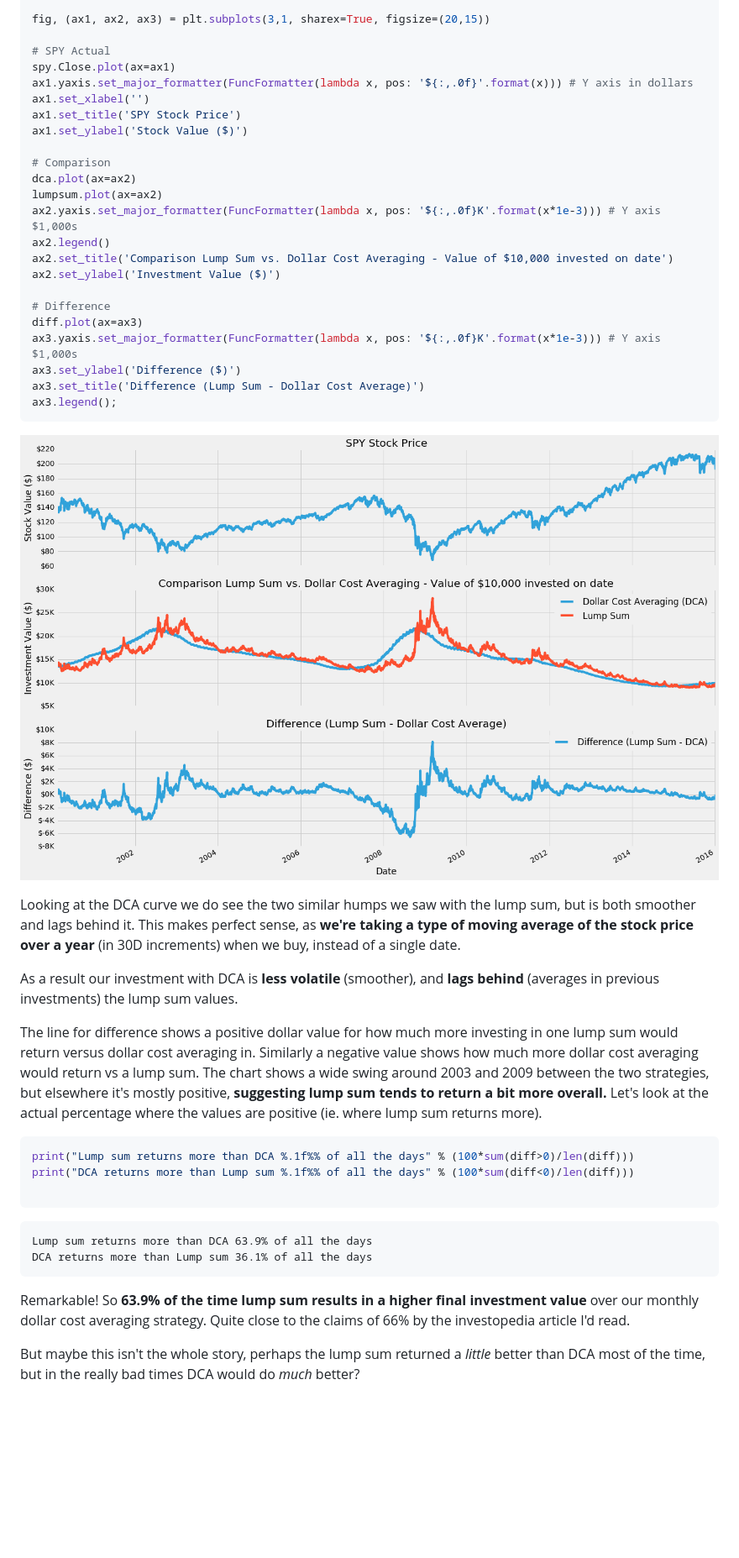
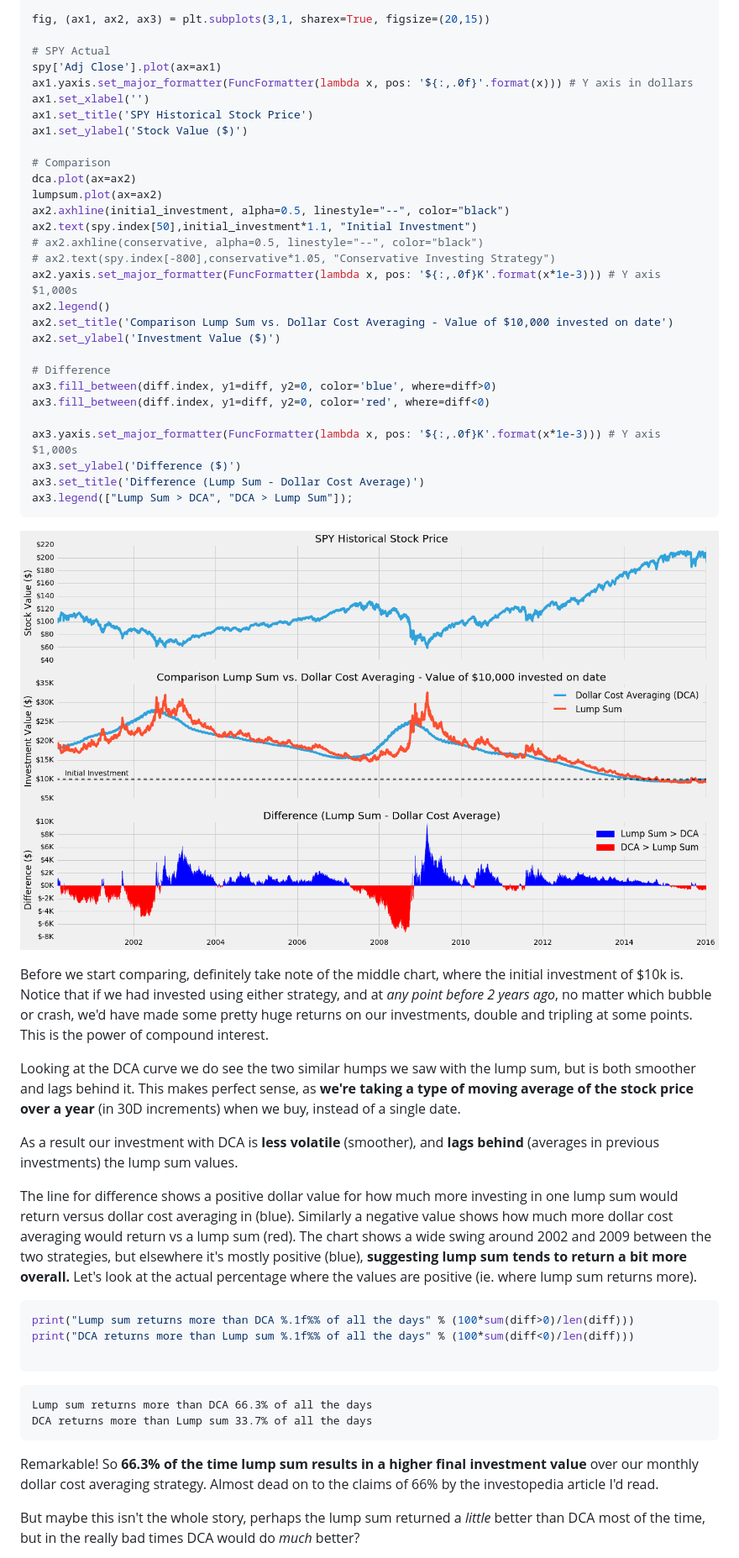
Before and after one commit to Elucidation/lumpsum_vs_dca, a Markdown page: README.md, the part around the change printed below. Shown: that part at 84% size. Rendered like a GitHub page; pictures changed too: output_20_0.png; blank space fills up the shorter version.

````diff
--- a/README.md
+++ b/README.md
@@ -225,37 +227,45 @@ diff.name = 'Difference (Lump Sum - DCA)'
 fig, (ax1, ax2, ax3) = plt.subplots(3,1, sharex=True, figsize=(20,15))
 
 # SPY Actual
-spy.Close.plot(ax=ax1)
+spy['Adj Close'].plot(ax=ax1)
 ax1.yaxis.set_major_formatter(FuncFormatter(lambda x, pos: '${:,.0f}'.format(x))) # Y axis in dollars
 ax1.set_xlabel('')
-ax1.set_title('SPY Stock Price')
+ax1.set_title('SPY Historical Stock Price')
 ax1.set_ylabel('Stock Value ($)')
 
 # Comparison
 dca.plot(ax=ax2)
 lumpsum.plot(ax=ax2)
+ax2.axhline(initial_investment, alpha=0.5, linestyle="--", color="black")
+ax2.text(spy.index[50],initial_investment*1.1, "Initial Investment")
+# ax2.axhline(conservative, alpha=0.5, linestyle="--", color="black")
+# ax2.text(spy.index[-800],conservative*1.05, "Conservative Investing Strategy")
 ax2.yaxis.set_major_formatter(FuncFormatter(lambda x, pos: '${:,.0f}K'.format(x*1e-3))) # Y axis $1,000s
 ax2.legend()
 ax2.set_title('Comparison Lump Sum vs. Dollar Cost Averaging - Value of $10,000 invested on date')
 ax2.set_ylabel('Investment Value ($)')
 
 # Difference
-diff.plot(ax=ax3)
+ax3.fill_between(diff.index, y1=diff, y2=0, color='blue', where=diff>0)
+ax3.fill_between(diff.index, y1=diff, y2=0, color='red', where=diff<0)
+
 ax3.yaxis.set_major_formatter(FuncFormatter(lambda x, pos: '${:,.0f}K'.format(x*1e-3))) # Y axis $1,000s
 ax3.set_ylabel('Difference ($)')
 ax3.set_title('Difference (Lump Sum - Dollar Cost Average)')
-ax3.legend();
+ax3.legend(["Lump Sum > DCA", "DCA > Lump Sum"]);
 ```
 
 
 ![png](output_20_0.png)
 
 
+Before we start comparing, definitely take note of the middle chart, where the initial investment of \$10k is. Notice that if we had invested using either strategy, and at *any point before 2 years ago*, no matter which bubble or crash, we'd have made some pretty huge returns on our investments, double and tripling at some points. This is the power of compound interest.
+
 Looking at the DCA curve we do see the two similar humps we saw with the lump sum, but is both smoother and lags behind it. This makes perfect sense, as **we're taking a type of moving average of the stock price over a year** (in 30D increments) when we buy, instead of a single date.
 
 As a result our investment with DCA is **less volatile** (smoother), and **lags behind** (averages in previous investments) the lump sum values.
 
-The line for difference shows a positive dollar value for how much more investing in one lump sum would return versus dollar cost averaging in. Similarly a negative value shows how much more dollar cost averaging would return vs a lump sum. The chart shows a wide swing around 2003 and 2009 between the two strategies, but elsewhere it's mostly positive, **suggesting lump sum tends to return a bit more overall.** Let's look at the actual percentage where the values are positive (ie. where lump sum returns more).
+The line for difference shows a positive dollar value for how much more investing in one lump sum would return versus dollar cost averaging in (blue). Similarly a negative value shows how much more dollar cost averaging would return vs a lump sum (red). The chart shows a wide swing around 2002 and 2009 between the two strategies, but elsewhere it's mostly positive (blue), **suggesting lump sum tends to return a bit more overall.** Let's look at the actual percentage where the values are positive (ie. where lump sum returns more).
 
 
 ```python
@@ -264,11 +274,11 @@ print("DCA returns more than Lump sum %.1f%% of all the days" % (100*sum(diff<0)
 
 ```
 
-    Lump sum returns more than DCA 63.9% of all the days
-    DCA returns more than Lump sum 36.1% of all the days
+    Lump sum returns more than DCA 66.3% of all the days
+    DCA returns more than Lump sum 33.7% of all the days
 
 
-Remarkable! So **63.9% of the time lump sum results in a higher final investment value** over our monthly dollar cost averaging strategy. Quite close to the claims of 66% by the investopedia article I'd read.
+Remarkable! So **66.3% of the time lump sum results in a higher final investment value** over our monthly dollar cost averaging strategy. Almost dead on to the claims of 66% by the investopedia article I'd read.
 
 But maybe this isn't the whole story, perhaps the lump sum returned a *little* better than DCA most of the time, but in the really bad times DCA would do *much* better?
 
````
Also changed, not shown: other parts of README.md (+50 -47 lines), output_15_0.png, output_5_0.png, output_8_0.png, 1 other file.
